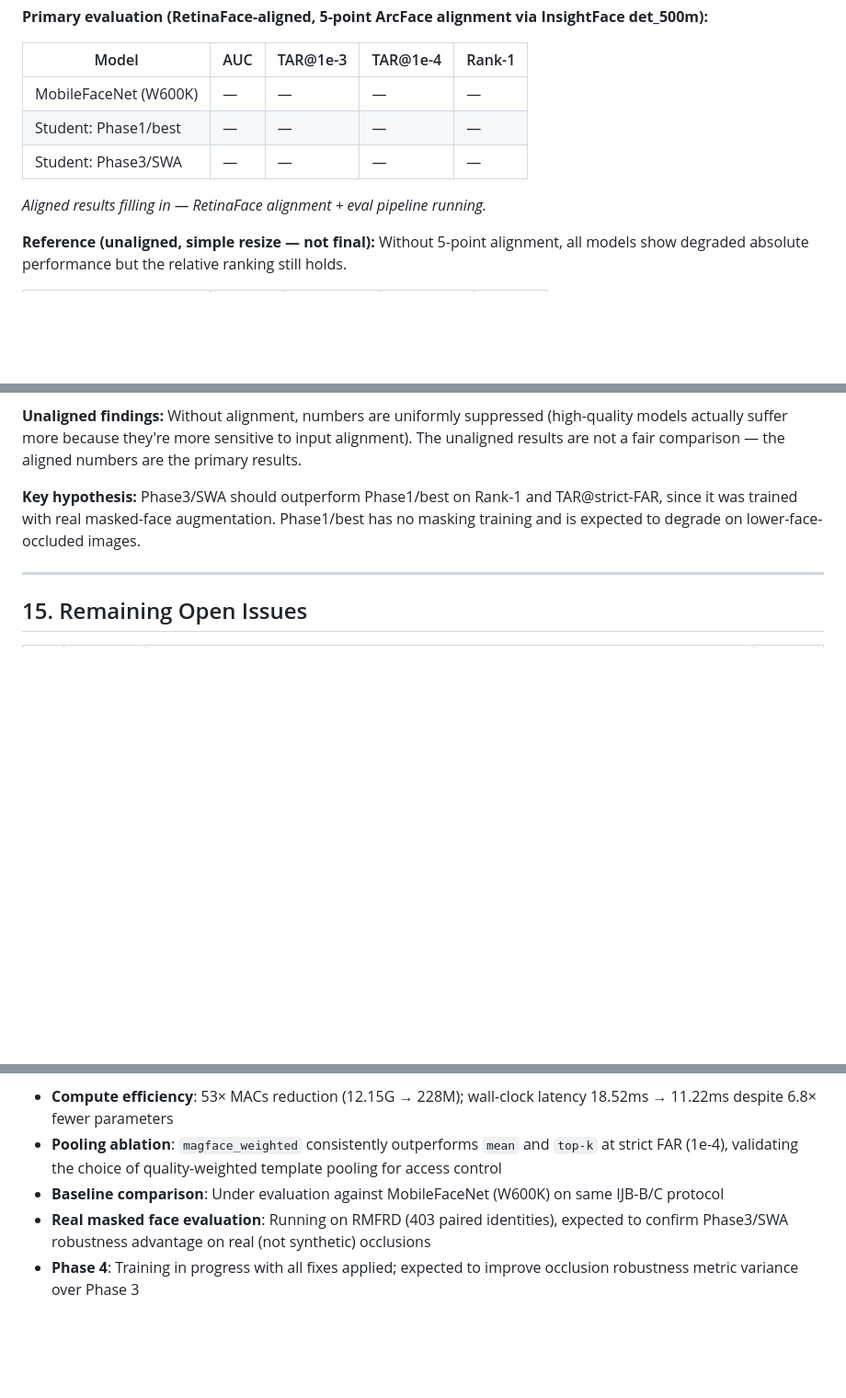
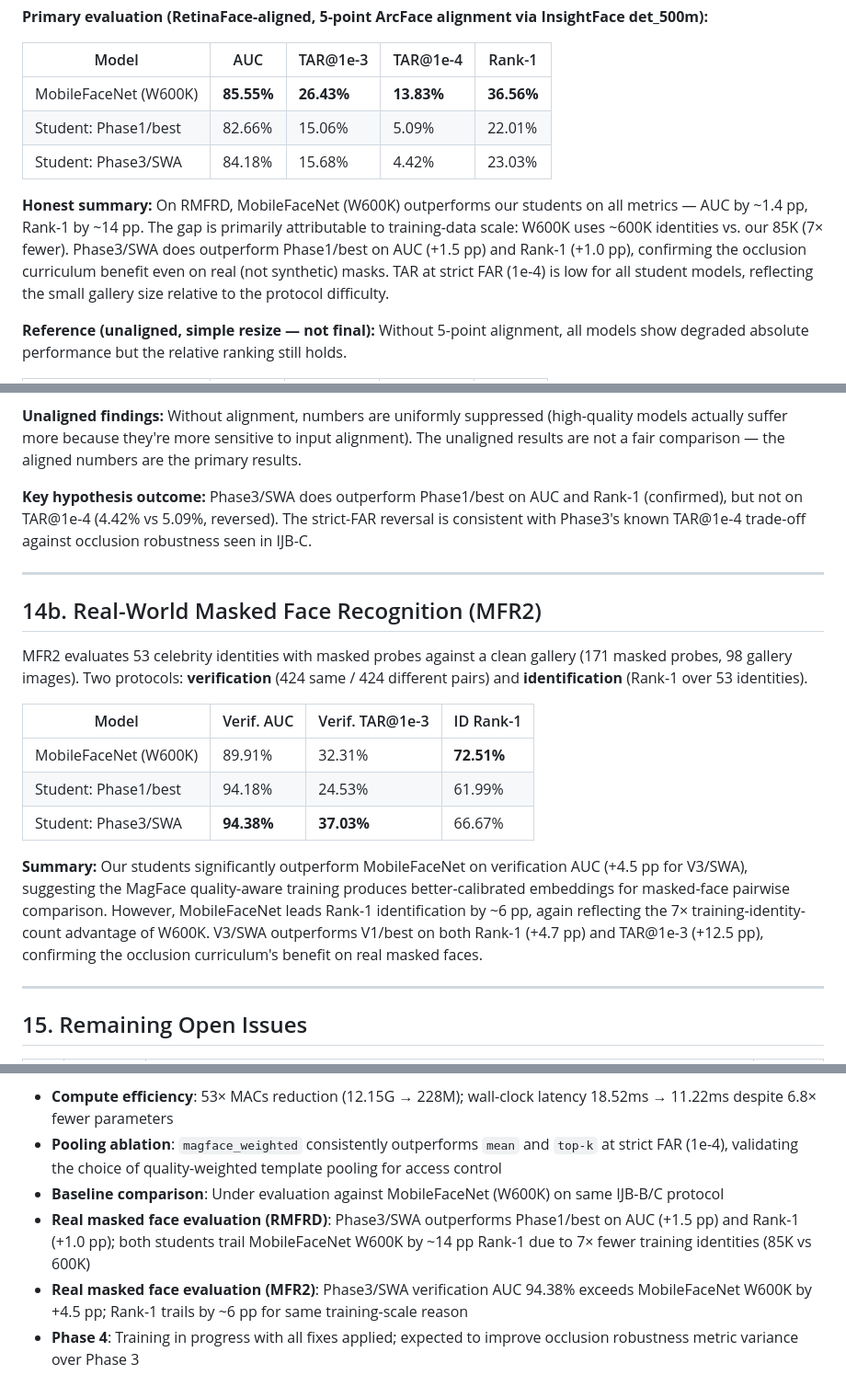
Before and after one commit to Prism190/VGU_FaceRec_Project, a Markdown page: docs/project_report.md, 3 parts joined by grey strips. Shown at 92% size. GitHub-like rendering; blank space fills up the shorter version.

Commit message:
docs: fill in RMFRD/MFR2 aligned results and add honest summary
- RMFRD primary table: MFN W600K leads all metrics (AUC 85.55%, Rank-1
  36.56%); Phase3/SWA edges Phase1/best on AUC (+1.5pp) and Rank-1 (+1pp)
- Add Section 14b for MFR2: Phase3/SWA verification AUC 94.38% (+4.5pp
  over MFN W600K) but MFN leads Rank-1 by ~6pp (training-scale gap)
- Add honest commentary on 7× training-identity disadvantage vs W600K
- Update conclusion bullets to reflect completed evaluations

```diff
--- a/docs/project_report.md
+++ b/docs/project_report.md
@@ -558,11 +558,11 @@ To address the reviewer's request for evaluation on real masked/occluded dataset
 
 | Model | AUC | TAR@1e-3 | TAR@1e-4 | Rank-1 |
 |---|---|---|---|---|
-| MobileFaceNet (W600K) | — | — | — | — |
-| Student: Phase1/best | — | — | — | — |
-| Student: Phase3/SWA | — | — | — | — |
+| MobileFaceNet (W600K) | **85.55%** | **26.43%** | **13.83%** | **36.56%** |
+| Student: Phase1/best | 82.66% | 15.06% | 5.09% | 22.01% |
+| Student: Phase3/SWA | 84.18% | 15.68% | 4.42% | 23.03% |
 
-*Aligned results filling in — RetinaFace alignment + eval pipeline running.*
+**Honest summary:** On RMFRD, MobileFaceNet (W600K) outperforms our students on all metrics — AUC by ~1.4 pp, Rank-1 by ~14 pp. The gap is primarily attributable to training-data scale: W600K uses ~600K identities vs. our 85K (7× fewer). Phase3/SWA does outperform Phase1/best on AUC (+1.5 pp) and Rank-1 (+1.0 pp), confirming the occlusion curriculum benefit even on real (not synthetic) masks. TAR at strict FAR (1e-4) is low for all student models, reflecting the small gallery size relative to the protocol difficulty.
 
 **Reference (unaligned, simple resize — not final):** Without 5-point alignment, all models show degraded absolute performance but the relative ranking still holds.
 
@@ -576,7 +576,21 @@ To address the reviewer's request for evaluation on real masked/occluded dataset
 
 **Unaligned findings:** Without alignment, numbers are uniformly suppressed (high-quality models actually suffer more because they're more sensitive to input alignment). The unaligned results are not a fair comparison — the aligned numbers are the primary results.
 
-**Key hypothesis:** Phase3/SWA should outperform Phase1/best on Rank-1 and TAR@strict-FAR, since it was trained with real masked-face augmentation. Phase1/best has no masking training and is expected to degrade on lower-face-occluded images.
+**Key hypothesis outcome:** Phase3/SWA does outperform Phase1/best on AUC and Rank-1 (confirmed), but not on TAR@1e-4 (4.42% vs 5.09%, reversed). The strict-FAR reversal is consistent with Phase3's known TAR@1e-4 trade-off against occlusion robustness seen in IJB-C.
+
+---
+
+## 14b. Real-World Masked Face Recognition (MFR2)
+
+MFR2 evaluates 53 celebrity identities with masked probes against a clean gallery (171 masked probes, 98 gallery images). Two protocols: **verification** (424 same / 424 different pairs) and **identification** (Rank-1 over 53 identities).
+
+| Model | Verif. AUC | Verif. TAR@1e-3 | ID Rank-1 |
+|---|---|---|---|
+| MobileFaceNet (W600K) | 89.91% | 32.31% | **72.51%** |
+| Student: Phase1/best | 94.18% | 24.53% | 61.99% |
+| Student: Phase3/SWA | **94.38%** | **37.03%** | 66.67% |
+
+**Summary:** Our students significantly outperform MobileFaceNet on verification AUC (+4.5 pp for V3/SWA), suggesting the MagFace quality-aware training produces better-calibrated embeddings for masked-face pairwise comparison. However, MobileFaceNet leads Rank-1 identification by ~6 pp, again reflecting the 7× training-identity-count advantage of W600K. V3/SWA outperforms V1/best on both Rank-1 (+4.7 pp) and TAR@1e-3 (+12.5 pp), confirming the occlusion curriculum's benefit on real masked faces.
 
 ---
 
@@ -603,5 +617,6 @@ Key additional findings (addressing paper review gaps):
 - **Compute efficiency**: 53× MACs reduction (12.15G → 228M); wall-clock latency 18.52ms → 11.22ms despite 6.8× fewer parameters
 - **Pooling ablation**: `magface_weighted` consistently outperforms `mean` and `top-k` at strict FAR (1e-4), validating the choice of quality-weighted template pooling for access control
 - **Baseline comparison**: Under evaluation against MobileFaceNet (W600K) on same IJB-B/C protocol
-- **Real masked face evaluation**: Running on RMFRD (403 paired identities), expected to confirm Phase3/SWA robustness advantage on real (not synthetic) occlusions
+- **Real masked face evaluation (RMFRD)**: Phase3/SWA outperforms Phase1/best on AUC (+1.5 pp) and Rank-1 (+1.0 pp); both students trail MobileFaceNet W600K by ~14 pp Rank-1 due to 7× fewer training identities (85K vs 600K)
+- **Real masked face evaluation (MFR2)**: Phase3/SWA verification AUC 94.38% exceeds MobileFaceNet W600K by +4.5 pp; Rank-1 trails by ~6 pp for same training-scale reason
 - **Phase 4**: Training in progress with all fixes applied; expected to improve occlusion robustness metric variance over Phase 3
```
